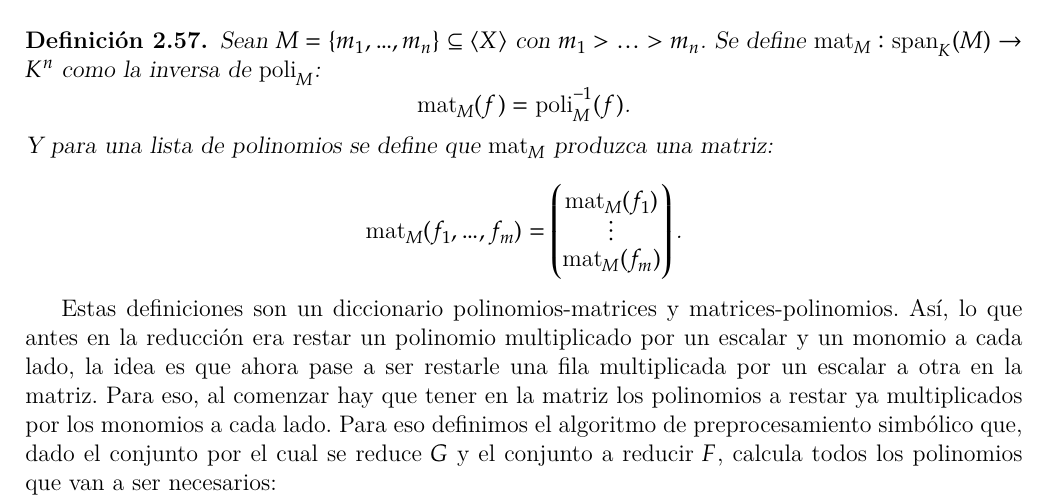
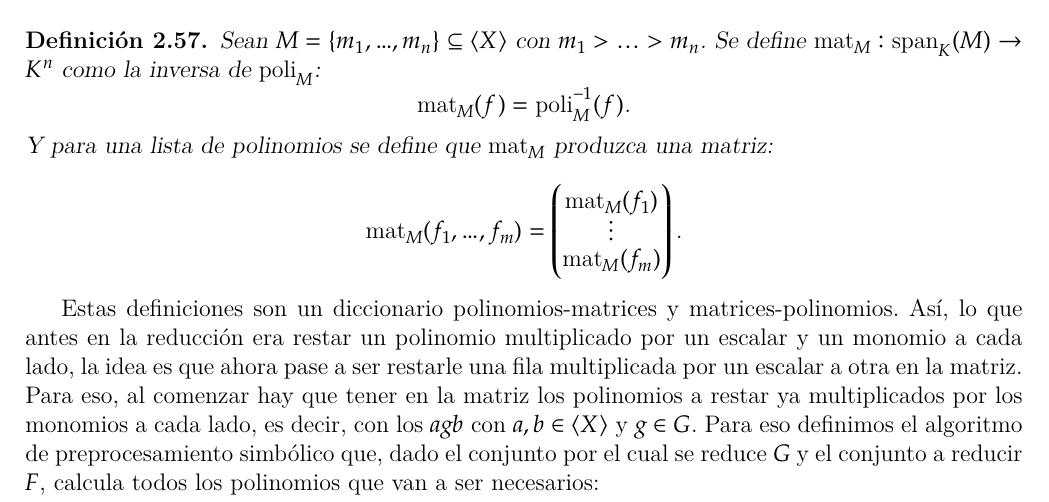
Before and after one commit to IvanRenison/Tesis-Licenciatura, a LaTeX thesis (Tesis.tex): part of page 25 of 49, cut so that both start at the same text. Compiled offline with XeLaTeX.

Commit message:
Pequeño cambio

```diff
--- a/Tesis.tex
+++ b/Tesis.tex
@@ -1252,7 +1252,7 @@ En esta sección se explica el algoritmo F4, que es otro método para calcular B
   \[ \mat_M(f_1, …, f_m) = \begin{pmatrix} \mat_M(f_1) \\ ⋮ \\ \mat_M(f_m) \end{pmatrix} \text{.} \]
 \end{definition}
 
-Estas definiciones son un diccionario polinomios-matrices y matrices-polinomios. Así, lo que antes en la reducción era restar un polinomio multiplicado por un escalar y un monomio a cada lado, la idea es que ahora pase a ser restarle una fila multiplicada por un escalar a otra en la matriz. Para eso, al comenzar hay que tener en la matriz los polinomios a restar ya multiplicados por los monomios a cada lado. Para eso definimos el algoritmo de preprocesamiento simbólico que, dado el conjunto por el cual se reduce $G$ y el conjunto a reducir $F$, calcula todos los polinomios que van a ser necesarios:
+Estas definiciones son un diccionario polinomios-matrices y matrices-polinomios. Así, lo que antes en la reducción era restar un polinomio multiplicado por un escalar y un monomio a cada lado, la idea es que ahora pase a ser restarle una fila multiplicada por un escalar a otra en la matriz. Para eso, al comenzar hay que tener en la matriz los polinomios a restar ya multiplicados por los monomios a cada lado, es decir, con los $agb$ con $a,b ∈ ⟨X⟩$ y $g ∈ G$. Para eso definimos el algoritmo de preprocesamiento simbólico que, dado el conjunto por el cual se reduce $G$ y el conjunto a reducir $F$, calcula todos los polinomios que van a ser necesarios:
 
 \begin{algorithm}[H] % La H es para que se quede acá, porque se iba a otra página. Estaría bueno hacerlo global
   \caption{Preprocesamiento simbólico}\label{alg:Preprocesamiento simbólico}
```
